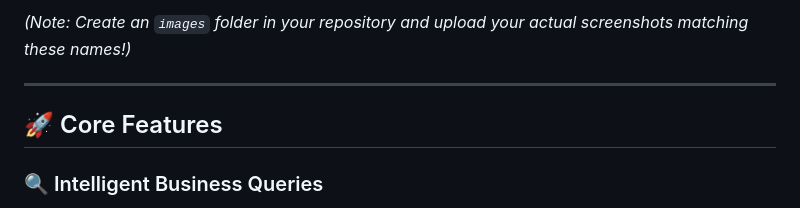
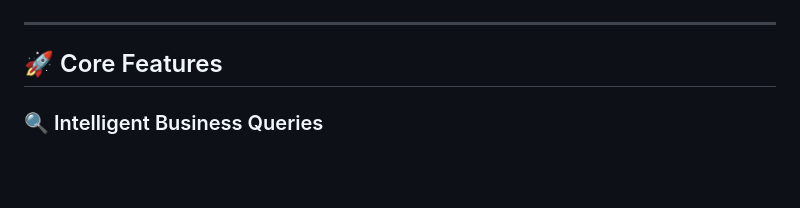
Before and after one commit to marimuthuhp96/GraphRAG-Restaurant-Chatbot, a Markdown page: README.md, the part around one of its changes. GitHub-like rendering; blank space fills up the shorter version.

Commit message:
Update README image paths and remove instructional text

```diff
--- a/README.md
+++ b/README.md
@@ -33,5 +33,5 @@ This makes the system a powerful tool for **business intelligence, menu optimiza
 
-*(Note: Create an `images` folder in your repository and upload your actual screenshots matching these names!)*
+
 
 ---
 
```
Also changed, not shown: other parts of README.md (+1 -1 lines).
